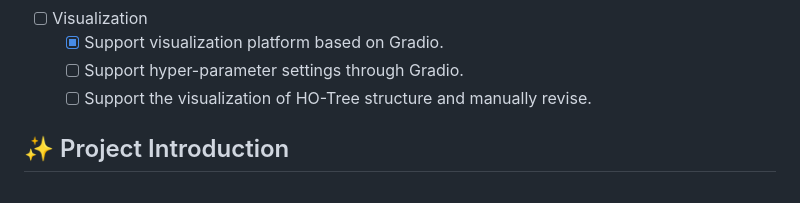
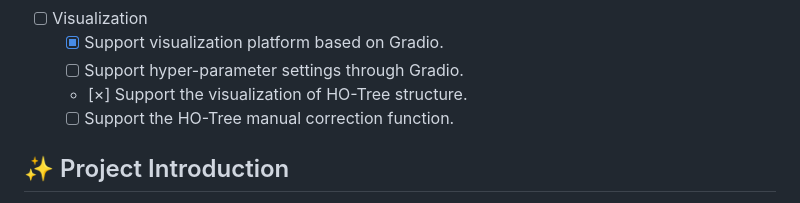
Before and after one commit to weAIDB/ST-Raptor, a Markdown page: README.md, the part around the change printed below. GitHub-like rendering.

```diff
--- a/README.md
+++ b/README.md
@@ -29,7 +29,8 @@
 - [ ] Visualization
   - [x] Support visualization platform based on Gradio.
   - [ ] Support hyper-parameter settings through Gradio.
-  - [ ] Support the visualization of HO-Tree structure and manually revise.
+  - [×] Support the visualization of HO-Tree structure.
+  - [ ] Support the HO-Tree manual correction function.
 
 ## ✨ Project Introduction
 
```
Also changed, not shown: other parts of README.md (+14 -0 lines), README.zh-CN.md (+10 -1 lines), assets/gradio.png (added).
